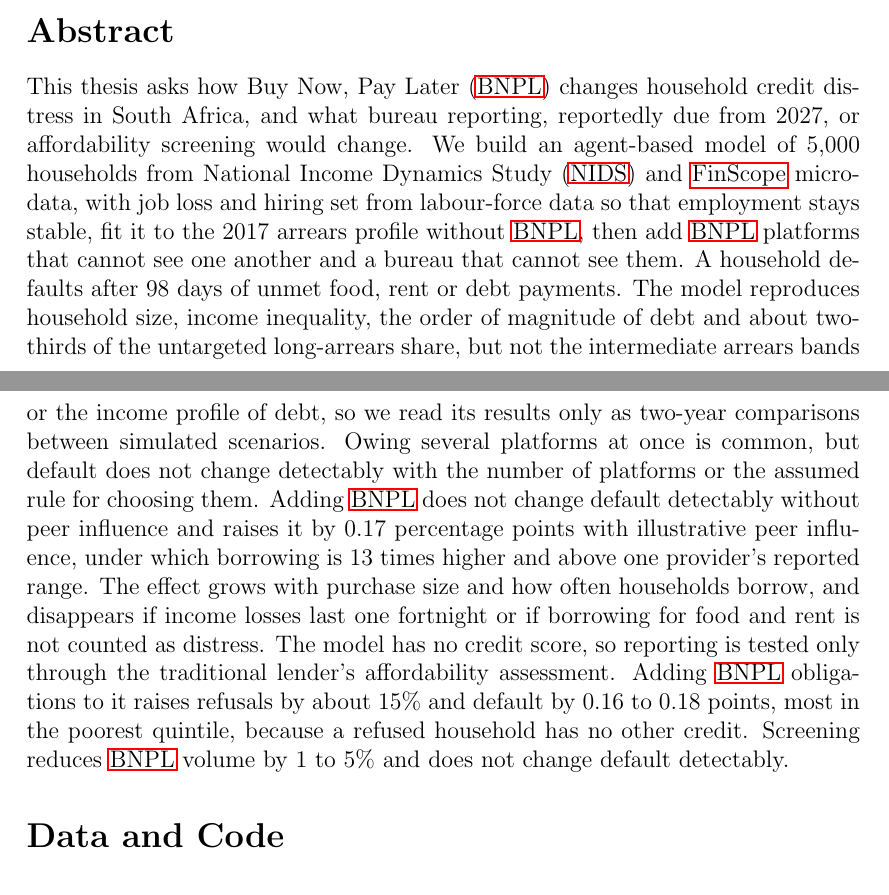
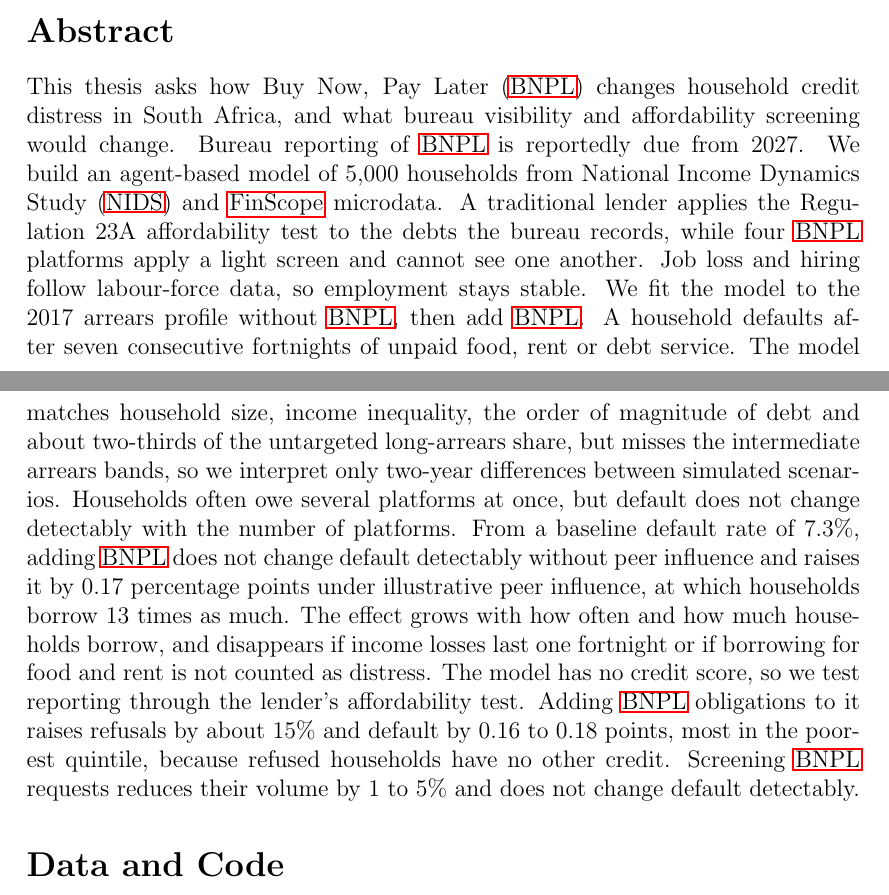
Before and after one commit to marclevin/bnpl-debt-dynamics, a LaTeX thesis (thesis/main.tex): two parts of pages 1 and 2 of 110, joined at a grey line, cut so that both start at the same text. Compiled offline with pdfLaTeX.

Commit message:
Abstract: keep the dcfa000 structure, update to the stable-labour-market results
Keeps the design-first structure of dcfa000 (lender and platform rules, baseline rate for
scale) with the new numbers: 7.3% baseline, no detectable effect without peer influence,
+0.17 with it, about two-thirds of the untargeted long-arrears share, refusals up about 15%,
default up 0.16 to 0.18. 299 words typeset.

```diff
--- a/thesis/main.tex
+++ b/thesis/main.tex
@@ -86,15 +86,17 @@ not been submitted for any other degree or examination at any other university.
 % single-tick shock and committed_relief rows of tab:effect;
 % about 15% (161/1060, 164/1073), 0.16 to 0.18 points and 1 to 5% volume from tab:scenarios.
 This thesis asks how \ac{BNPL} changes household credit distress in South Africa, and what
-bureau reporting, reportedly due from 2027, or affordability screening would change.
-We build an agent-based model of 5{,}000 households from \ac{NIDS} and \acs{FinScope} microdata, with job loss and hiring set from labour-force data so that employment stays stable, fit it to the 2017 arrears profile without \ac{BNPL}, then add \ac{BNPL} platforms that cannot see one another and a bureau that cannot see them.
-A household defaults after 98 days of unmet food, rent or debt payments.
-The model reproduces household size, income inequality, the order of magnitude of debt and about two-thirds of the untargeted long-arrears share, but not the intermediate arrears bands or the income profile of debt, so we read its results only as two-year comparisons between simulated scenarios.
-Owing several platforms at once is common, but default does not change detectably with the number of platforms or the assumed rule for choosing them.
-Adding \ac{BNPL} does not change default detectably without peer influence and raises it by 0.17 percentage points with illustrative peer influence, under which borrowing is 13 times higher and above one provider's reported range.
-The effect grows with purchase size and how often households borrow, and disappears if income losses last one fortnight or if borrowing for food and rent is not counted as distress.
-The model has no credit score, so reporting is tested only through the traditional lender's affordability assessment. Adding \ac{BNPL} obligations to it raises refusals by about 15\% and default by 0.16 to 0.18 points, most in the poorest quintile, because a refused household has no other credit.
-Screening reduces \ac{BNPL} volume by 1 to 5\% and does not change default detectably.
+bureau visibility and affordability screening would change. Bureau reporting of \ac{BNPL} is
+reportedly due from 2027.
+We build an agent-based model of 5{,}000 households from \ac{NIDS} and \acs{FinScope} microdata. A traditional lender applies the Regulation 23A affordability test to the debts the bureau records, while four \ac{BNPL} platforms apply a light screen and cannot see one another. Job loss and hiring follow labour-force data, so employment stays stable.
+We fit the model to the 2017 arrears profile without \ac{BNPL}, then add \ac{BNPL}.
+A household defaults after seven consecutive fortnights of unpaid food, rent or debt service.
+The model matches household size, income inequality, the order of magnitude of debt and about two-thirds of the untargeted long-arrears share, but misses the intermediate arrears bands, so we interpret only two-year differences between simulated scenarios.
+Households often owe several platforms at once, but default does not change detectably with the number of platforms.
+From a baseline default rate of 7.3\%, adding \ac{BNPL} does not change default detectably without peer influence and raises it by 0.17 percentage points under illustrative peer influence, at which households borrow 13 times as much.
+The effect grows with how often and how much households borrow, and disappears if income losses last one fortnight or if borrowing for food and rent is not counted as distress.
+The model has no credit score, so we test reporting through the lender's affordability test. Adding \ac{BNPL} obligations to it raises refusals by about 15\% and default by 0.16 to 0.18 points, most in the poorest quintile, because refused households have no other credit.
+Screening \ac{BNPL} requests reduces their volume by 1 to 5\% and does not change default detectably.
 
 \section*{Data and Code}
 \addcontentsline{toc}{section}{Data and Code}
```
